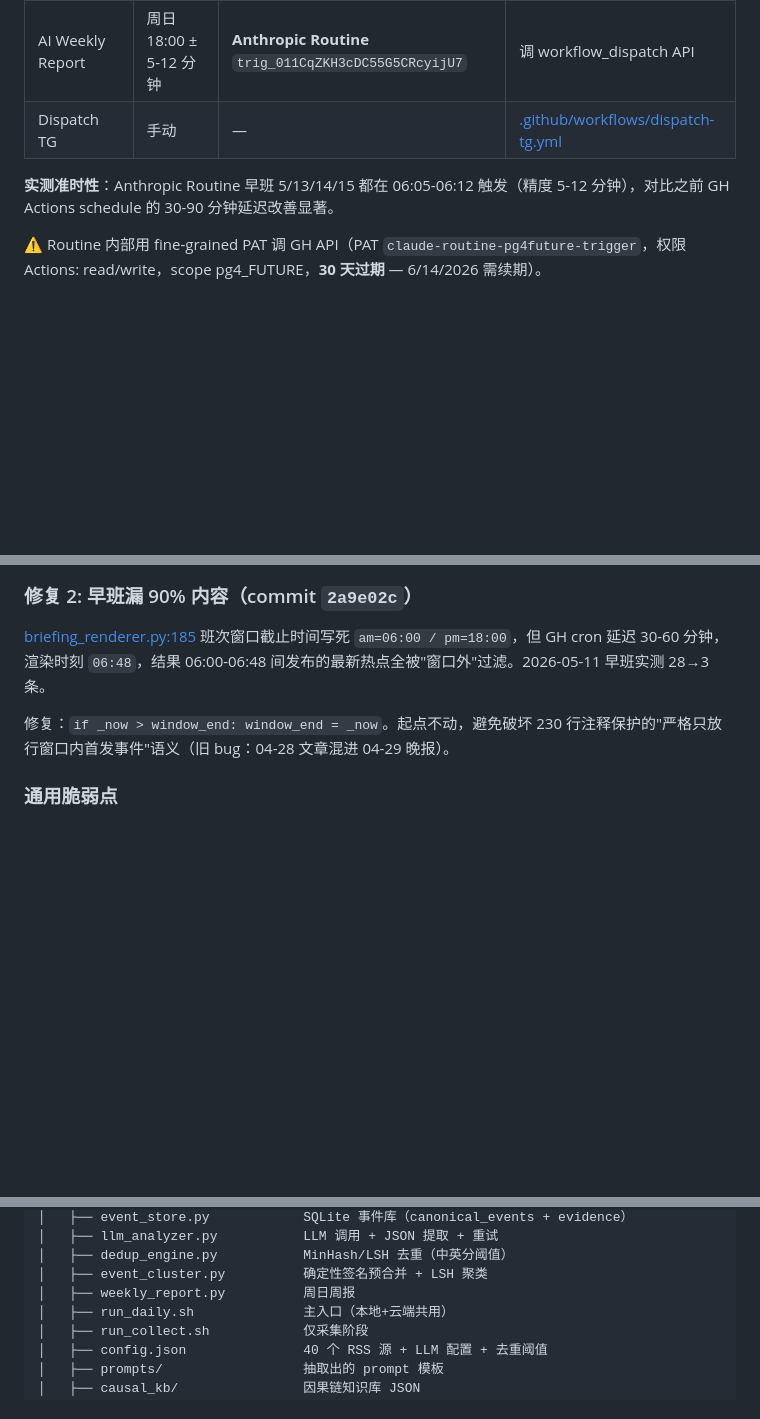
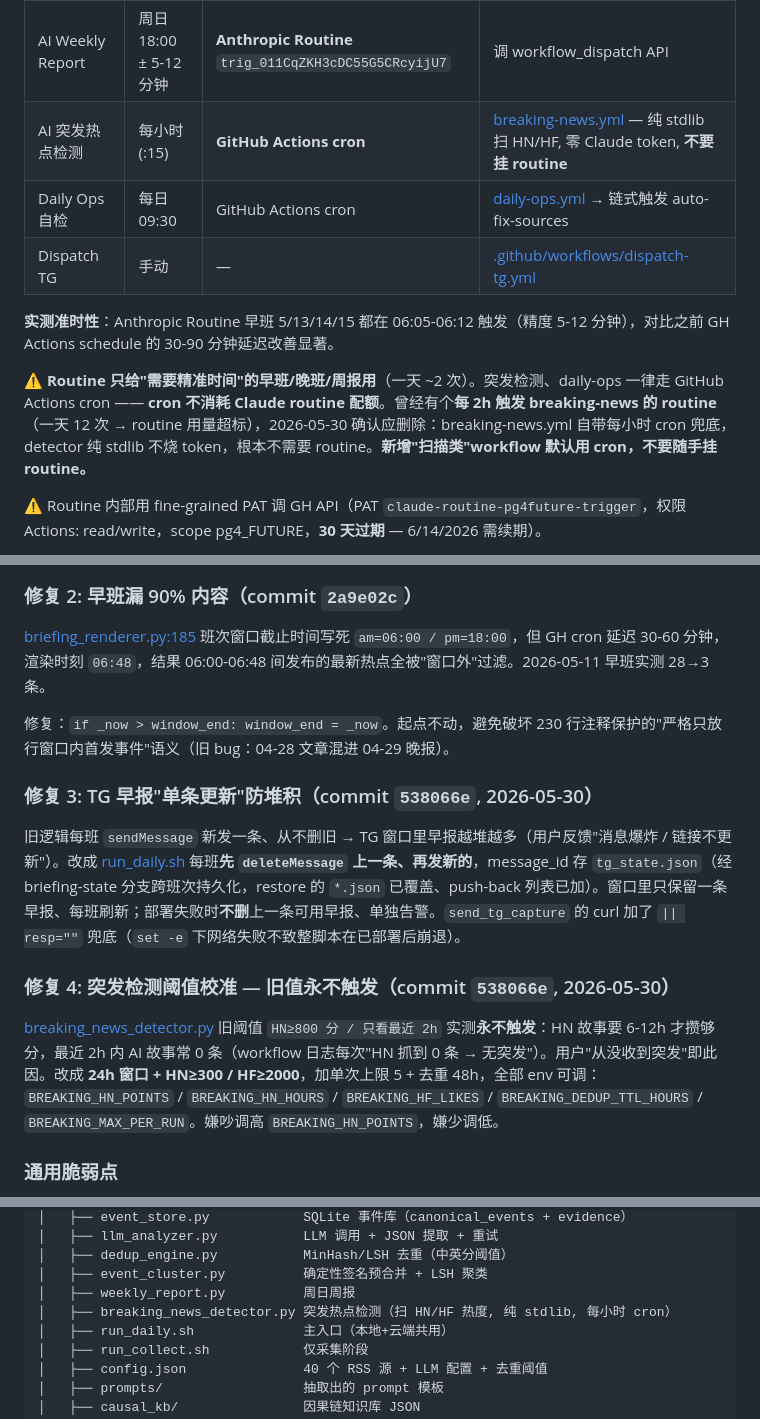
Before and after one commit to hawaha112/pg4_FUTURE, a Markdown page: CLAUDE.md, 3 parts joined by grey strips. Drawn GitHub-style; blank space fills up the shorter version.

Commit message:
docs(CLAUDE.md): 收录 TG 单条更新 + 突发阈值校准 + routine 用量规约
- 调度表加 breaking-news(GH cron, 不挂 routine) / daily-ops; 加 routine 用量⚠️规约
  (只给早晚报+周报用; 扫描类走 cron 不烧 Claude 配额; 删每2h的 breaking routine)
- 已知坑加 修复3(TG 删旧推新单条更新) + 修复4(突发阈值 HN≥800/2h→HN≥300/24h)
- 文件地图补 breaking_news_detector.py

Co-Authored-By: Claude Opus 4.8 (1M context) <noreply@anthropic.com>

```diff
--- a/CLAUDE.md
+++ b/CLAUDE.md
@@ -20,9 +20,13 @@
 | AI Morning Briefing (早班) | 06:00 ± 5-12 分钟 | **Anthropic Routine** `trig_011wSBtNNApn5X4aWEeFUmFq` | 调 workflow_dispatch API |
 | AI Morning Briefing (晚班) | 18:00 ± 5-12 分钟 | **Anthropic Routine** `trig_01XkWy5x1jWvE3yNaEWbb1AP` | 调 workflow_dispatch API |
 | AI Weekly Report | 周日 18:00 ± 5-12 分钟 | **Anthropic Routine** `trig_011CqZKH3cDC55G5CRcyijU7` | 调 workflow_dispatch API |
+| AI 突发热点检测 | 每小时 (:15) | **GitHub Actions cron** | [breaking-news.yml](.github/workflows/breaking-news.yml) — 纯 stdlib 扫 HN/HF, 零 Claude token, **不要挂 routine** |
+| Daily Ops 自检 | 每日 09:30 | GitHub Actions cron | [daily-ops.yml](.github/workflows/daily-ops.yml) → 链式触发 auto-fix-sources |
 | Dispatch TG | 手动 | — | [.github/workflows/dispatch-tg.yml](.github/workflows/dispatch-tg.yml) |
 
 **实测准时性**：Anthropic Routine 早班 5/13/14/15 都在 06:05-06:12 触发（精度 5-12 分钟），对比之前 GH Actions schedule 的 30-90 分钟延迟改善显著。
+
+⚠️ **Routine 只给"需要精准时间"的早班/晚班/周报用**（一天 ~2 次）。突发检测、daily-ops 一律走 GitHub Actions cron —— **cron 不消耗 Claude routine 配额**。曾经有个**每 2h 触发 breaking-news 的 routine**（一天 12 次 → routine 用量超标），2026-05-30 确认应删除：breaking-news.yml 自带每小时 cron 兜底，detector 纯 stdlib 不烧 token，根本不需要 routine。**新增"扫描类"workflow 默认用 cron，不要随手挂 routine。**
 
 ⚠️ Routine 内部用 fine-grained PAT 调 GH API（PAT `claude-routine-pg4future-trigger`，权限 Actions: read/write，scope pg4_FUTURE，**30 天过期** — 6/14/2026 需续期）。
 
@@ -162,6 +166,14 @@
 
 修复：`if _now > window_end: window_end = _now`。起点不动，避免破坏 230 行注释保护的"严格只放行窗口内首发事件"语义（旧 bug：04-28 文章混进 04-29 晚报）。
 
+### 修复 3: TG 早报"单条更新"防堆积（commit `538066e`, 2026-05-30）
+
+旧逻辑每班 `sendMessage` 新发一条、从不删旧 → TG 窗口里早报越堆越多（用户反馈"消息爆炸 / 链接不更新"）。改成 [run_daily.sh](ai-morning-news/run_daily.sh) 每班**先 `deleteMessage` 上一条、再发新的**，message_id 存 `tg_state.json`（经 briefing-state 分支跨班次持久化，restore 的 `*.json` 已覆盖、push-back 列表已加）。窗口里只保留一条早报、每班刷新；部署失败时**不删**上一条可用早报、单独告警。`send_tg_capture` 的 curl 加了 `|| resp=""` 兜底（`set -e` 下网络失败不致整脚本在已部署后崩退）。
+
+### 修复 4: 突发检测阈值校准 — 旧值永不触发（commit `538066e`, 2026-05-30）
+
+[breaking_news_detector.py](ai-morning-news/breaking_news_detector.py) 旧阈值 `HN≥800 分 / 只看最近 2h` 实测**永不触发**：HN 故事要 6-12h 才攒够分，最近 2h 内 AI 故事常 0 条（workflow 日志每次"HN 抓到 0 条 → 无突发"）。用户"从没收到突发"即此因。改成 **24h 窗口 + HN≥300 / HF≥2000**，加单次上限 5 + 去重 48h，全部 env 可调：`BREAKING_HN_POINTS` / `BREAKING_HN_HOURS` / `BREAKING_HF_LIKES` / `BREAKING_DEDUP_TTL_HOURS` / `BREAKING_MAX_PER_RUN`。嫌吵调高 `BREAKING_HN_POINTS`，嫌少调低。
+
 ### 通用脆弱点
 - **LLM JSON 解析**：`llm_analyzer._extract_json` 已处理 markdown 围栏 + 行内换行 + 截断容错，但**值内未转义双引号**只能源头修（prompt 约束）
 - **Cloudflare / Nitter 反爬**：[content_fetcher.py](ai-morning-news/content_fetcher.py) 对 X(Twitter) 走 Nitter 实例，经常 429。健康度由 [health_tracker.py](ai-morning-news/health_tracker.py) 跟踪，10+ 连续失败自动停用
@@ -183,6 +195,7 @@
 │   ├── dedup_engine.py           MinHash/LSH 去重（中英分阈值）
 │   ├── event_cluster.py          确定性签名预合并 + LSH 聚类
 │   ├── weekly_report.py          周日周报
+│   ├── breaking_news_detector.py 突发热点检测（扫 HN/HF 热度, 纯 stdlib, 每小时 cron）
 │   ├── run_daily.sh              主入口（本地+云端共用）
 │   ├── run_collect.sh            仅采集阶段
 │   ├── config.json               40 个 RSS 源 + LLM 配置 + 去重阈值
```
Also changed, not shown: other parts of CLAUDE.md (+1 -1 lines).
